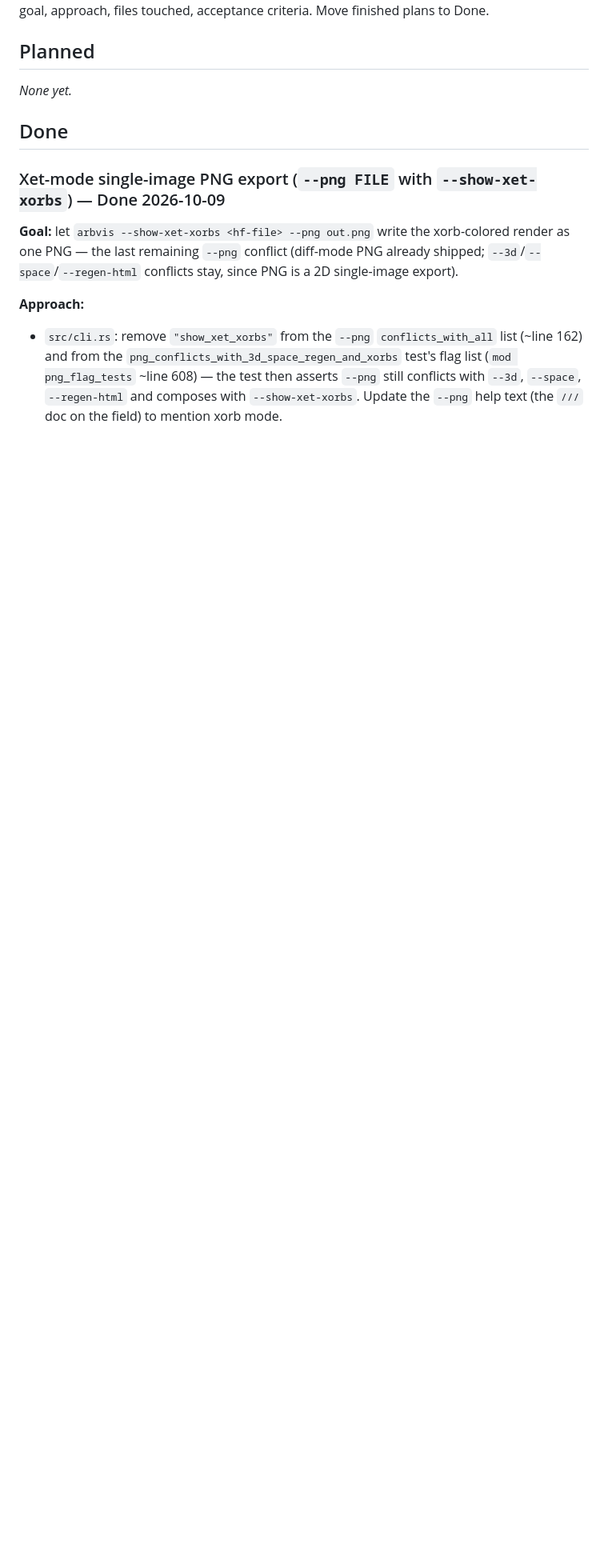
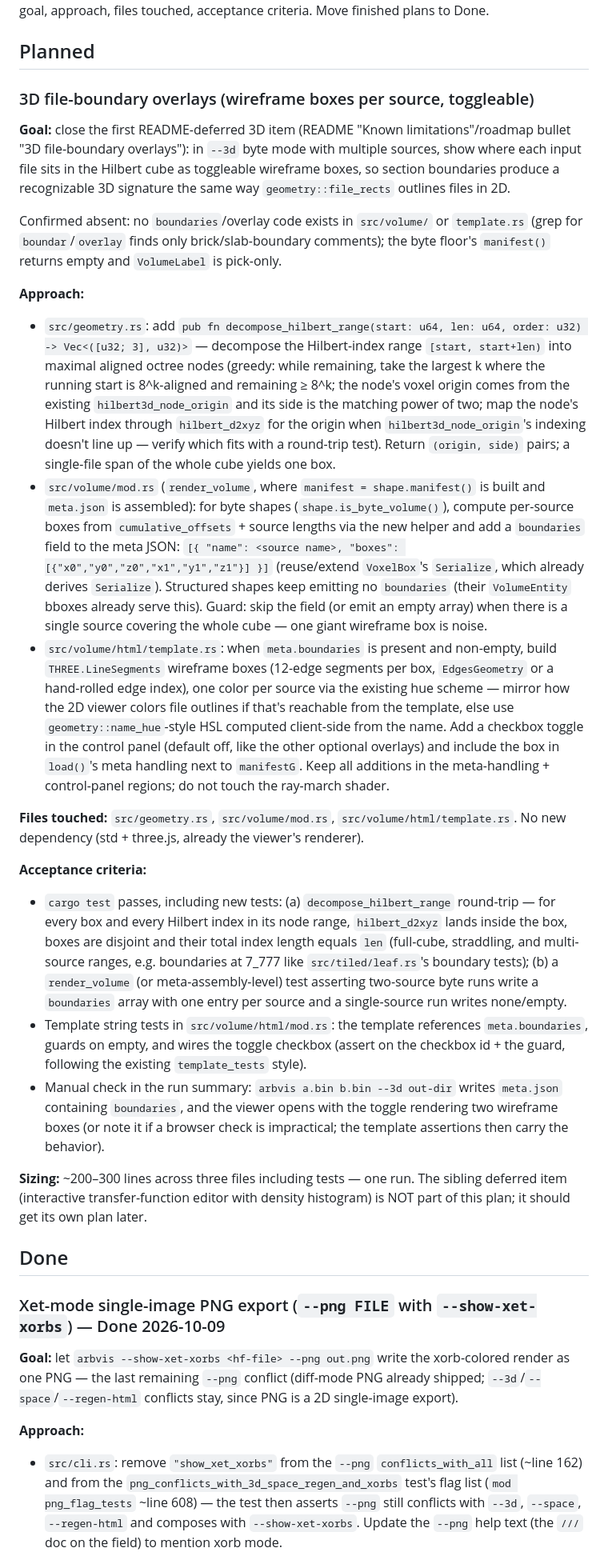
Before and after one commit to znation/arbvis, a Markdown page: PLANS.md, the part around the change. Shown at 80% size. Rendered like a GitHub page; blank space fills up the shorter version.

Commit message:
tumwater(plan): Plan 3D file-boundary overlays as per-source Hilbert-range wireframe boxes with a viewer toggle
WHY: It's the first README-deferred 3D roadmap item and gives multi-source `--3d` renders visible section boundaries, mirroring the 2D `file_rects` outlines
RISK: None to code this tick (PLANS.md only); the plan's main uncertainty — whether `hilbert3d_node_origin` matches raw-index mapping — is called out in the plan to be settled by a round-trip test
VERIFIED: Grep confirmed no boundary/overlay capability exists in src/volume or template.rs and no prior Planned/Done entry covers it

Tick: plan #4 · turns 12 · ctx 18.3k

```diff
--- a/PLANS.md
+++ b/PLANS.md
@@ -5,7 +5,26 @@ Each plan: goal, approach, files touched, acceptance criteria. Move finished pla
 
 ## Planned
 
-_None yet._
+### 3D file-boundary overlays (wireframe boxes per source, toggleable)
+
+**Goal:** close the first README-deferred 3D item (README "Known limitations"/roadmap bullet "3D file-boundary overlays"): in `--3d` byte mode with multiple sources, show where each input file sits in the Hilbert cube as toggleable wireframe boxes, so section boundaries produce a recognizable 3D signature the same way `geometry::file_rects` outlines files in 2D.
+
+Confirmed absent: no `boundaries`/overlay code exists in `src/volume/` or `template.rs` (grep for `boundar`/`overlay` finds only brick/slab-boundary comments); the byte floor's `manifest()` returns empty and `VolumeLabel` is pick-only.
+
+**Approach:**
+- `src/geometry.rs`: add `pub fn decompose_hilbert_range(start: u64, len: u64, order: u32) -> Vec<([u32; 3], u32)>` — decompose the Hilbert-index range `[start, start+len)` into maximal aligned octree nodes (greedy: while remaining, take the largest k where the running start is 8^k-aligned and remaining ≥ 8^k; the node's voxel origin comes from the existing `hilbert3d_node_origin` and its side is the matching power of two; map the node's Hilbert index through `hilbert_d2xyz` for the origin when `hilbert3d_node_origin`'s indexing doesn't line up — verify which fits with a round-trip test). Return `(origin, side)` pairs; a single-file span of the whole cube yields one box.
+- `src/volume/mod.rs` (`render_volume`, where `manifest = shape.manifest()` is built and `meta.json` is assembled): for byte shapes (`shape.is_byte_volume()`), compute per-source boxes from `cumulative_offsets` + source lengths via the new helper and add a `boundaries` field to the meta JSON: `[{ "name": <source name>, "boxes": [{"x0","y0","z0","x1","y1","z1"}] }]` (reuse/extend `VoxelBox`'s `Serialize`, which already derives `Serialize`). Structured shapes keep emitting no `boundaries` (their `VolumeEntity` bboxes already serve this). Guard: skip the field (or emit an empty array) when there is a single source covering the whole cube — one giant wireframe box is noise.
+- `src/volume/html/template.rs`: when `meta.boundaries` is present and non-empty, build `THREE.LineSegments` wireframe boxes (12-edge segments per box, `EdgesGeometry` or a hand-rolled edge index), one color per source via the existing hue scheme — mirror how the 2D viewer colors file outlines if that's reachable from the template, else use `geometry::name_hue`-style HSL computed client-side from the name. Add a checkbox toggle in the control panel (default off, like the other optional overlays) and include the box in `load()`'s meta handling next to `manifestG`. Keep all additions in the meta-handling + control-panel regions; do not touch the ray-march shader.
+
+**Files touched:** `src/geometry.rs`, `src/volume/mod.rs`, `src/volume/html/template.rs`. No new dependency (std + three.js, already the viewer's renderer).
+
+**Acceptance criteria:**
+- `cargo test` passes, including new tests: (a) `decompose_hilbert_range` round-trip — for every box and every Hilbert index in its node range, `hilbert_d2xyz` lands inside the box, boxes are disjoint and their total index length equals `len` (full-cube, straddling, and multi-source ranges, e.g. boundaries at 7_777 like `src/tiled/leaf.rs`'s boundary tests); (b) a `render_volume` (or meta-assembly-level) test asserting two-source byte runs write a `boundaries` array with one entry per source and a single-source run writes none/empty.
+- Template string tests in `src/volume/html/mod.rs`: the template references `meta.boundaries`, guards on empty, and wires the toggle checkbox (assert on the checkbox id + the guard, following the existing `template_tests` style).
+- Manual check in the run summary: `arbvis a.bin b.bin --3d out-dir` writes `meta.json` containing `boundaries`, and the viewer opens with the toggle rendering two wireframe boxes (or note it if a browser check is impractical; the template assertions then carry the behavior).
+
+**Sizing:** ~200–300 lines across three files including tests — one run. The sibling deferred item (interactive transfer-function editor with density histogram) is NOT part of this plan; it should get its own plan later.
+
 
 ## Done
 
```
